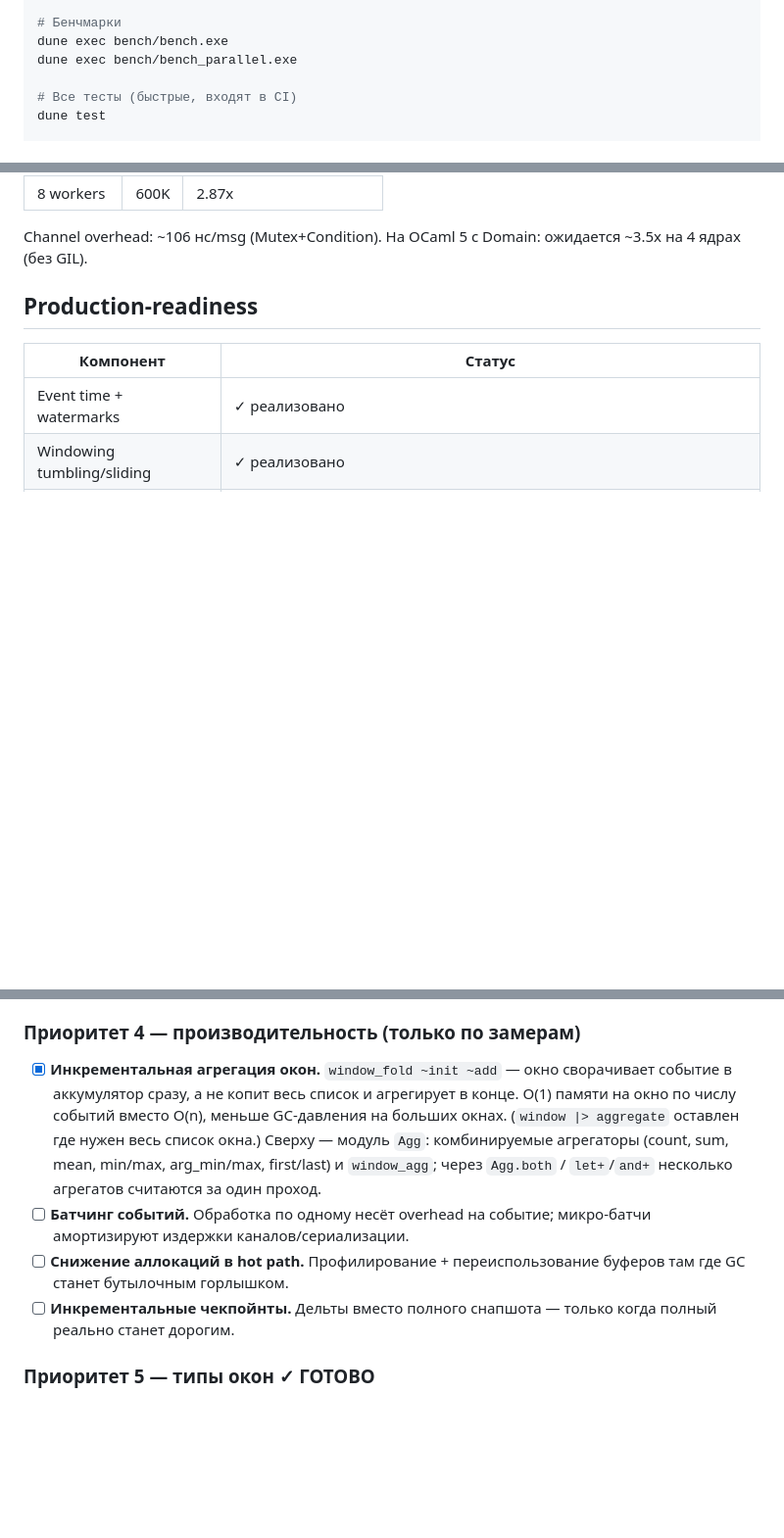
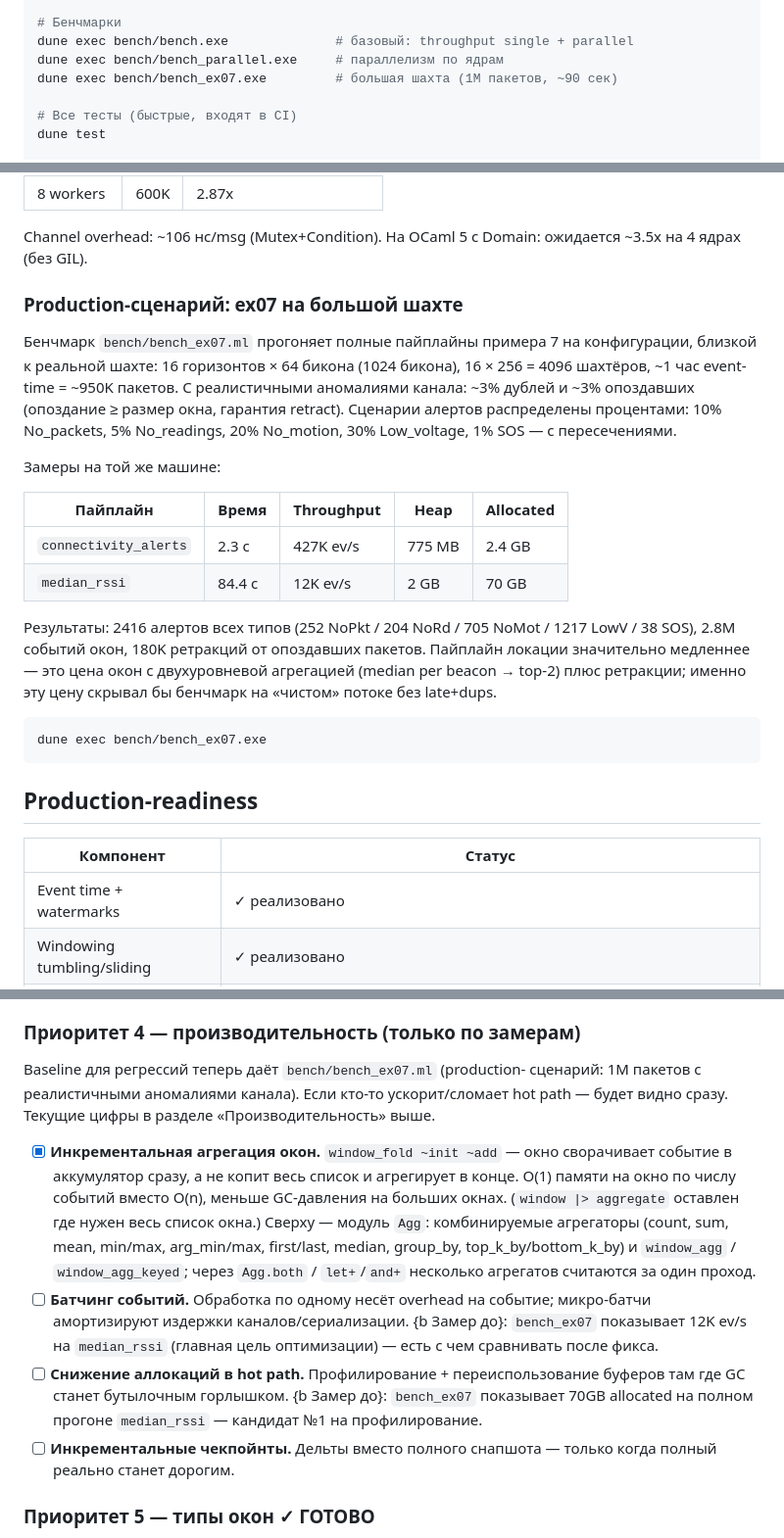
Before and after one commit to slyzhnyak/miniFlink, a Markdown page: README.md, 3 parts joined by grey strips. Shown at 98% size. Rendered like a GitHub page; blank space fills up the shorter version.

Commit message:
docs: README/examples — Large_mine, bench_ex07 numbers, roadmap context
User reminder: documentation wasn't updated for the recent ex07
restructure + Default rename + Large_mine + bench_ex07 changes.

README.md:
- Structure listing: bench/ now includes bench_ex07.ml and soak.ml
- Run section: bench_ex07.exe with rough wall-time hint
- New subsection 'Production-сценарий: ex07 на большой шахте' with
  the real measured numbers (427K ev/s for alerts, 12K ev/s for
  location, 950K packets, 2416 alerts, 180K retracts, 775MB and 2GB
  heap). Explicit note that the median_rssi/connectivity_alerts gap
  is the cost of windows + group_by + retracts — exactly what a
  Clean-source bench would have hidden.
- Priority 4 (perf) gets context: bench_ex07 is now the regression
  baseline. The two open todos (batching, alloc reduction) cite the
  specific bench numbers as 'before' for any future improvement —
  so we have something concrete to beat.
- Agg listing in priority 4 updated to include the new aggregates
  (median, group_by, top_k_by/bottom_k_by) added during ex07 work.

examples/README.md:
- ex07_location row mentions Mock_source.Default (replacing the
  removed With_channel_jitter), Large_mine for benchmarks, and the
  optional beacon_coords parameter on sink. Includes the bench
  highlights (950K packets, 2400 alerts, 180K retracts) so readers
  see the scale without opening the bench file.

````diff
--- a/README.md
+++ b/README.md
@@ -187,8 +187,9 @@ dune exec examples/ex06_topology.exe  # модель исполнения B+C: m
 dune exec examples/ex07_location/ex07_location.exe  # локация шахтёра: median RSSI, sliding, top-2 + координаты
 
 # Бенчмарки
-dune exec bench/bench.exe
-dune exec bench/bench_parallel.exe
+dune exec bench/bench.exe              # базовый: throughput single + parallel
+dune exec bench/bench_parallel.exe     # параллелизм по ядрам
+dune exec bench/bench_ex07.exe         # большая шахта (1M пакетов, ~90 сек)
 
 # Все тесты (быстрые, входят в CI)
 dune test
@@ -223,6 +224,33 @@ OCaml 4.14, 1 CPU, Xeon 2.80GHz, 1M events, 1000 devices, tumbling 30s:
 
 Channel overhead: ~106 нс/msg (Mutex+Condition).
 На OCaml 5 с Domain: ожидается ~3.5x на 4 ядрах (без GIL).
+
+### Production-сценарий: ex07 на большой шахте
+
+Бенчмарк `bench/bench_ex07.ml` прогоняет полные пайплайны примера 7
+на конфигурации, близкой к реальной шахте: 16 горизонтов × 64 бикона
+(1024 бикона), 16 × 256 = 4096 шахтёров, ~1 час event-time = ~950K
+пакетов. С реалистичными аномалиями канала: ~3% дублей и ~3% опоздавших
+(опоздание ≥ размер окна, гарантия retract). Cценарии алертов
+распределены процентами: 10% No_packets, 5% No_readings, 20% No_motion,
+30% Low_voltage, 1% SOS — с пересечениями.
+
+Замеры на той же машине:
+
+| Пайплайн                | Время  | Throughput | Heap   | Allocated |
+|-------------------------|--------|------------|--------|-----------|
+| `connectivity_alerts`   | 2.3 с  | 427K ev/s  | 775 MB | 2.4 GB    |
+| `median_rssi`           | 84.4 с | 12K ev/s   | 2 GB   | 70 GB     |
+
+Результаты: 2416 алертов всех типов (252 NoPkt / 204 NoRd / 705 NoMot /
+1217 LowV / 38 SOS), 2.8M событий окон, 180K ретракций от опоздавших
+пакетов. Пайплайн локации значительно медленнее — это цена окон с
+двухуровневой агрегацией (median per beacon → top-2) плюс ретракции;
+именно эту цену скрывал бы бенчмарк на «чистом» потоке без late+dups.
+
+```bash
+dune exec bench/bench_ex07.exe
+```
 
 ## Production-readiness
 
@@ -324,18 +352,28 @@ Channel overhead: ~106 нс/msg (Mutex+Condition).
 
 ### Приоритет 4 — производительность (только по замерам)
 
+Baseline для регрессий теперь даёт `bench/bench_ex07.ml` (production-
+сценарий: 1М пакетов с реалистичными аномалиями канала). Если кто-то
+ускорит/сломает hot path — будет видно сразу. Текущие цифры в разделе
+«Производительность» выше.
+
 - [x] **Инкрементальная агрегация окон.** `window_fold ~init ~add` —
   окно сворачивает событие в аккумулятор сразу, а не копит весь список и
   агрегирует в конце. O(1) памяти на окно по числу событий вместо O(n),
   меньше GC-давления на больших окнах. (`window |> aggregate` оставлен
   где нужен весь список окна.) Сверху — модуль `Agg`: комбинируемые
-  агрегаторы (count, sum, mean, min/max, arg_min/max, first/last) и
-  `window_agg`; через `Agg.both` / `let+`/`and+` несколько агрегатов
-  считаются за один проход.
+  агрегаторы (count, sum, mean, min/max, arg_min/max, first/last,
+  median, group_by, top_k_by/bottom_k_by) и `window_agg` / `window_agg_keyed`;
+  через `Agg.both` / `let+`/`and+` несколько агрегатов считаются за
+  один проход.
 - [ ] **Батчинг событий.** Обработка по одному несёт overhead на событие;
-  микро-батчи амортизируют издержки каналов/сериализации.
+  микро-батчи амортизируют издержки каналов/сериализации. {b Замер
+  до}: `bench_ex07` показывает 12K ev/s на `median_rssi` (главная цель
+  оптимизации) — есть с чем сравнивать после фикса.
 - [ ] **Снижение аллокаций в hot path.** Профилирование + переиспользование
-  буферов там где GC станет бутылочным горлышком.
+  буферов там где GC станет бутылочным горлышком. {b Замер до}:
+  `bench_ex07` показывает 70GB allocated на полном прогоне
+  `median_rssi` — кандидат №1 на профилирование.
 - [ ] **Инкрементальные чекпойнты.** Дельты вместо полного снапшота —
   только когда полный реально станет дорогим.
 
````
Also changed, not shown: other parts of README.md (+1 -1 lines), examples/README.md (+1 -1 lines).
